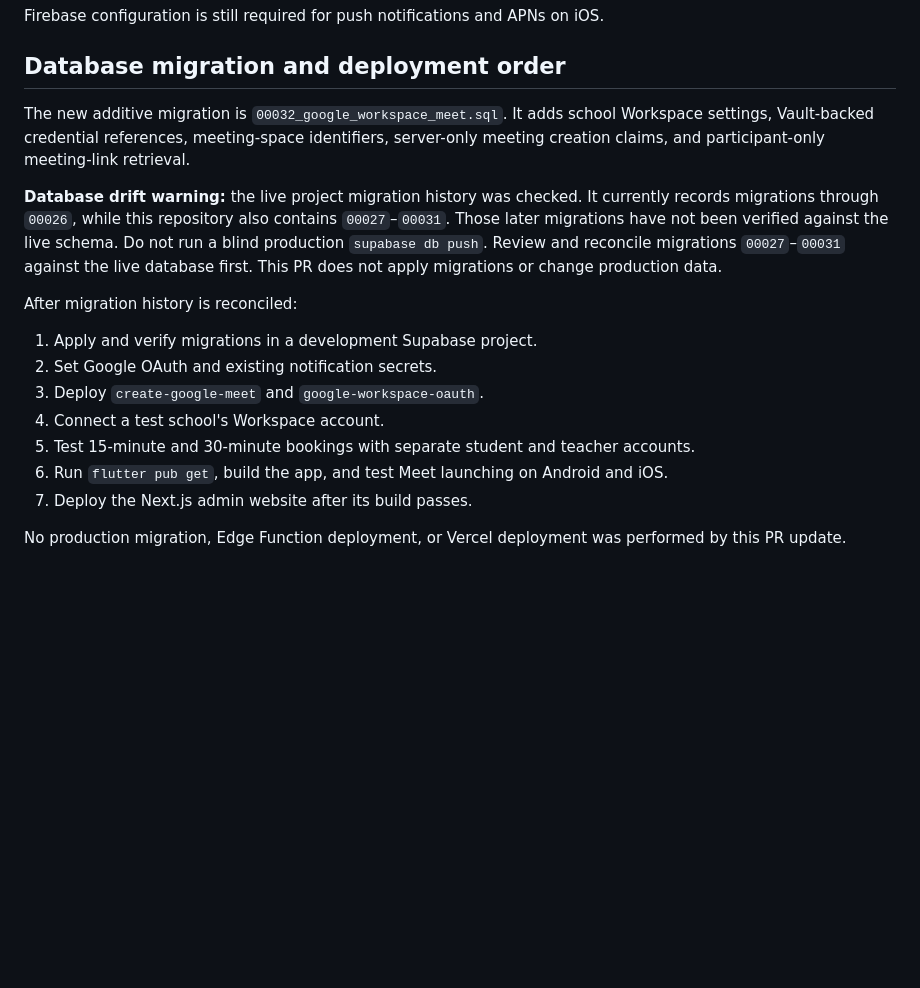
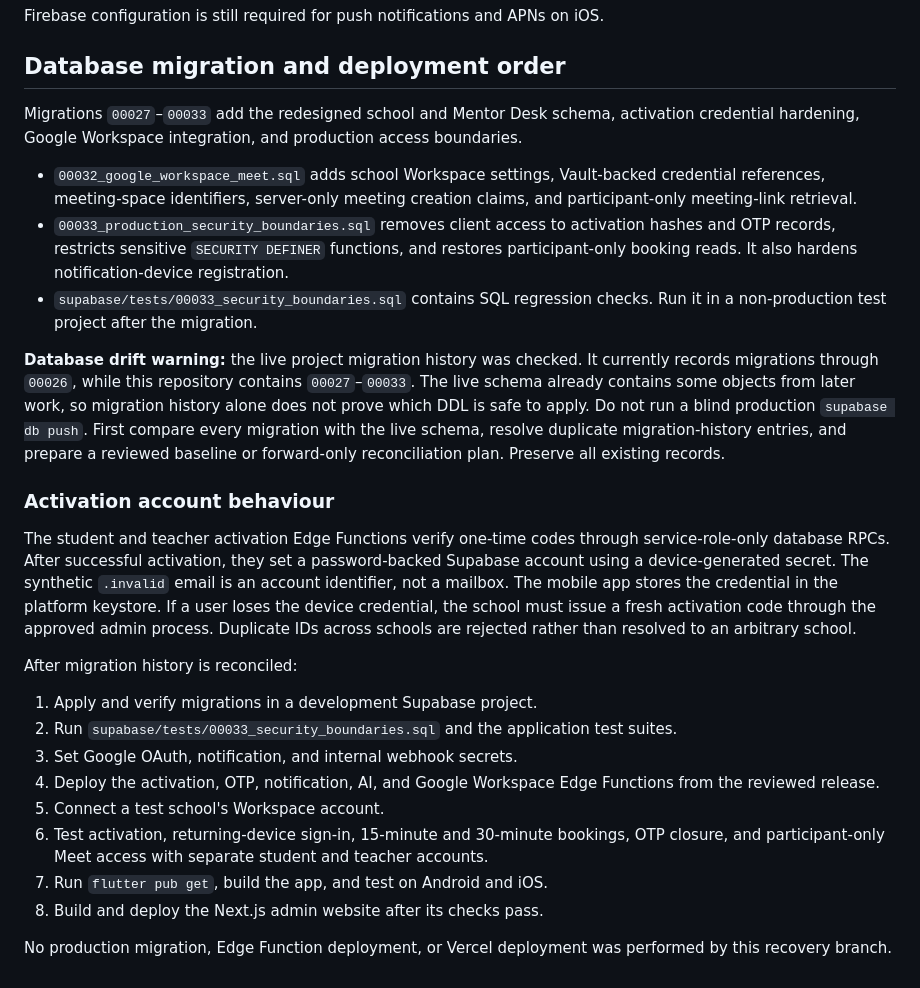
Before and after one commit to m5botofnoahtimothy14/SCORE, a Markdown page: docs/DEPLOYMENT_CONFIGURATION.md, the part around the change. GitHub-like rendering; blank space fills up the shorter version.

Commit message:
docs: document security migration and safe rollout

```diff
--- a/docs/DEPLOYMENT_CONFIGURATION.md
+++ b/docs/DEPLOYMENT_CONFIGURATION.md
@@ -74,17 +74,26 @@ Firebase configuration is still required for push notifications and APNs on iOS.
 
 ## Database migration and deployment order
 
-The new additive migration is `00032_google_workspace_meet.sql`. It adds school Workspace settings, Vault-backed credential references, meeting-space identifiers, server-only meeting creation claims, and participant-only meeting-link retrieval.
+Migrations `00027`–`00033` add the redesigned school and Mentor Desk schema, activation credential hardening, Google Workspace integration, and production access boundaries.
 
-**Database drift warning:** the live project migration history was checked. It currently records migrations through `00026`, while this repository also contains `00027`–`00031`. Those later migrations have not been verified against the live schema. Do not run a blind production `supabase db push`. Review and reconcile migrations `00027`–`00031` against the live database first. This PR does not apply migrations or change production data.
+- `00032_google_workspace_meet.sql` adds school Workspace settings, Vault-backed credential references, meeting-space identifiers, server-only meeting creation claims, and participant-only meeting-link retrieval.
+- `00033_production_security_boundaries.sql` removes client access to activation hashes and OTP records, restricts sensitive `SECURITY DEFINER` functions, and restores participant-only booking reads. It also hardens notification-device registration.
+- `supabase/tests/00033_security_boundaries.sql` contains SQL regression checks. Run it in a non-production test project after the migration.
+
+**Database drift warning:** the live project migration history was checked. It currently records migrations through `00026`, while this repository contains `00027`–`00033`. The live schema already contains some objects from later work, so migration history alone does not prove which DDL is safe to apply. Do not run a blind production `supabase db push`. First compare every migration with the live schema, resolve duplicate migration-history entries, and prepare a reviewed baseline or forward-only reconciliation plan. Preserve all existing records.
+
+### Activation account behaviour
+
+The student and teacher activation Edge Functions verify one-time codes through service-role-only database RPCs. After successful activation, they set a password-backed Supabase account using a device-generated secret. The synthetic `.invalid` email is an account identifier, not a mailbox. The mobile app stores the credential in the platform keystore. If a user loses the device credential, the school must issue a fresh activation code through the approved admin process. Duplicate IDs across schools are rejected rather than resolved to an arbitrary school.
 
 After migration history is reconciled:
 1. Apply and verify migrations in a development Supabase project.
-2. Set Google OAuth and existing notification secrets.
-3. Deploy `create-google-meet` and `google-workspace-oauth`.
-4. Connect a test school's Workspace account.
-5. Test 15-minute and 30-minute bookings with separate student and teacher accounts.
-6. Run `flutter pub get`, build the app, and test Meet launching on Android and iOS.
-7. Deploy the Next.js admin website after its build passes.
+2. Run `supabase/tests/00033_security_boundaries.sql` and the application test suites.
+3. Set Google OAuth, notification, and internal webhook secrets.
+4. Deploy the activation, OTP, notification, AI, and Google Workspace Edge Functions from the reviewed release.
+5. Connect a test school's Workspace account.
+6. Test activation, returning-device sign-in, 15-minute and 30-minute bookings, OTP closure, and participant-only Meet access with separate student and teacher accounts.
+7. Run `flutter pub get`, build the app, and test on Android and iOS.
+8. Build and deploy the Next.js admin website after its checks pass.
 
-No production migration, Edge Function deployment, or Vercel deployment was performed by this PR update.
+No production migration, Edge Function deployment, or Vercel deployment was performed by this recovery branch.
```
